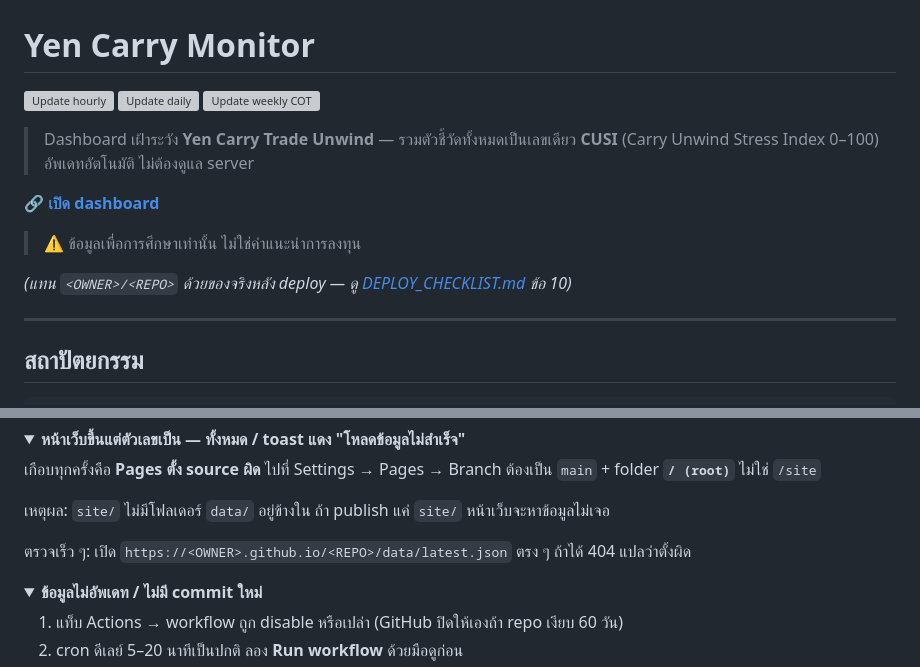
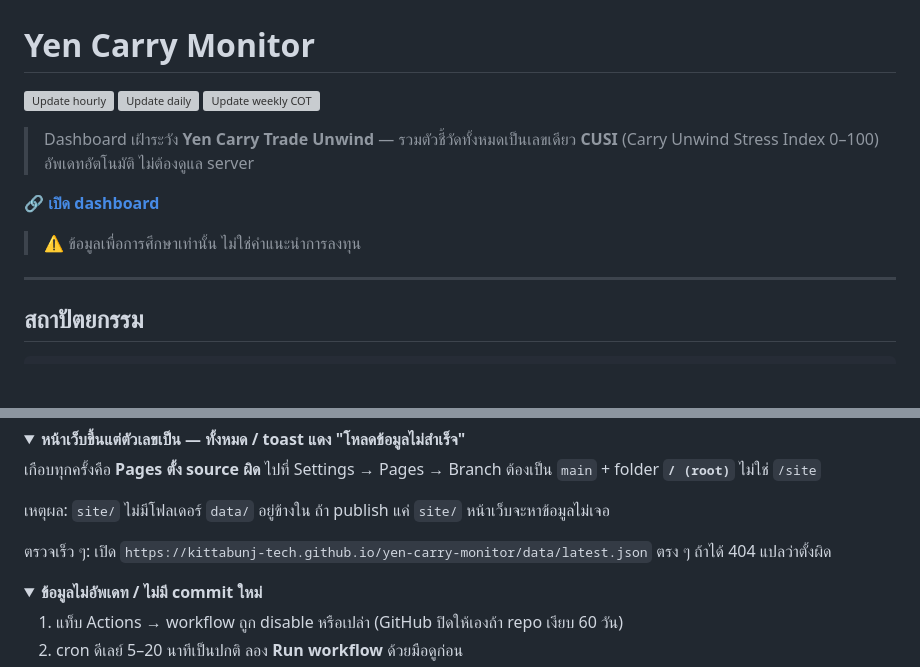
Before and after one commit to kittabunj-tech/yen-carry-monitor, a Markdown page: README.md, 2 parts joined by grey strips. GitHub-like rendering; folded sections open; blank space fills up the shorter version; grey boxes are pictures that could not be loaded.

Commit message:
docs: point badges and dashboard link at kittabunj-tech/yen-carry-monitor
Co-Authored-By: Claude Opus 4.8 <noreply@anthropic.com>

```diff
--- a/README.md
+++ b/README.md
@@ -11,7 +11,5 @@
 
 > ⚠️ ข้อมูลเพื่อการศึกษาเท่านั้น ไม่ใช่คำแนะนำการลงทุน
-
-*(แทน `<OWNER>/<REPO>` ด้วยของจริงหลัง deploy — ดู [DEPLOY_CHECKLIST.md](DEPLOY_CHECKLIST.md) ข้อ 10)*
 
 ---
 
@@ -175,7 +173,7 @@ Branch ต้องเป็น `main` + folder **`/ (root)`** ไม่ใช
 
 เหตุผล: `site/` ไม่มีโฟลเดอร์ `data/` อยู่ข้างใน ถ้า publish แค่ `site/` หน้าเว็บจะหาข้อมูลไม่เจอ
 
-ตรวจเร็ว ๆ: เปิด `https://<OWNER>.github.io/<REPO>/data/latest.json` ตรง ๆ
+ตรวจเร็ว ๆ: เปิด `https://kittabunj-tech.github.io/yen-carry-monitor/data/latest.json` ตรง ๆ
 ถ้าได้ 404 แปลว่าตั้งผิด
 </details>
 
```
Also changed, not shown: other parts of README.md (+4 -4 lines).
